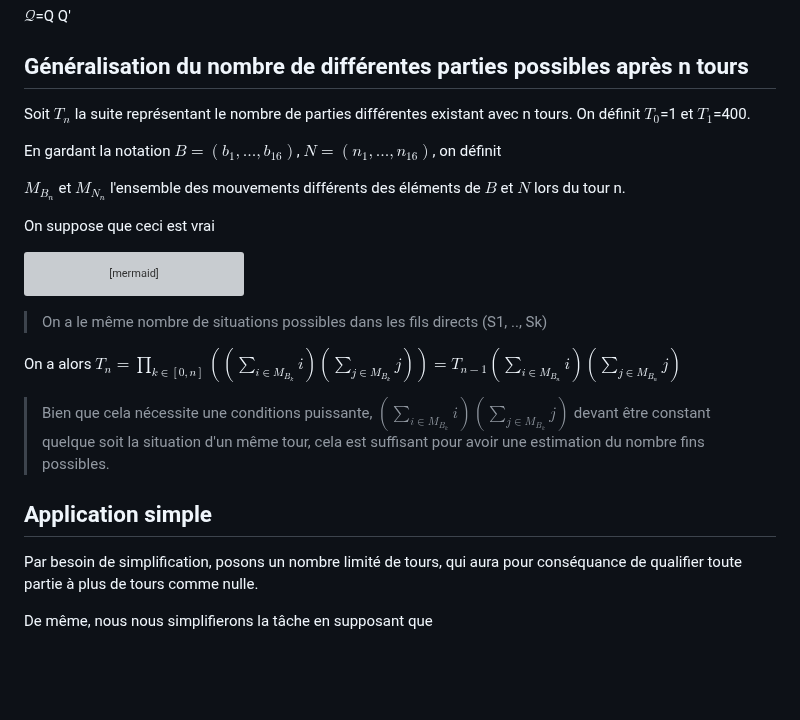
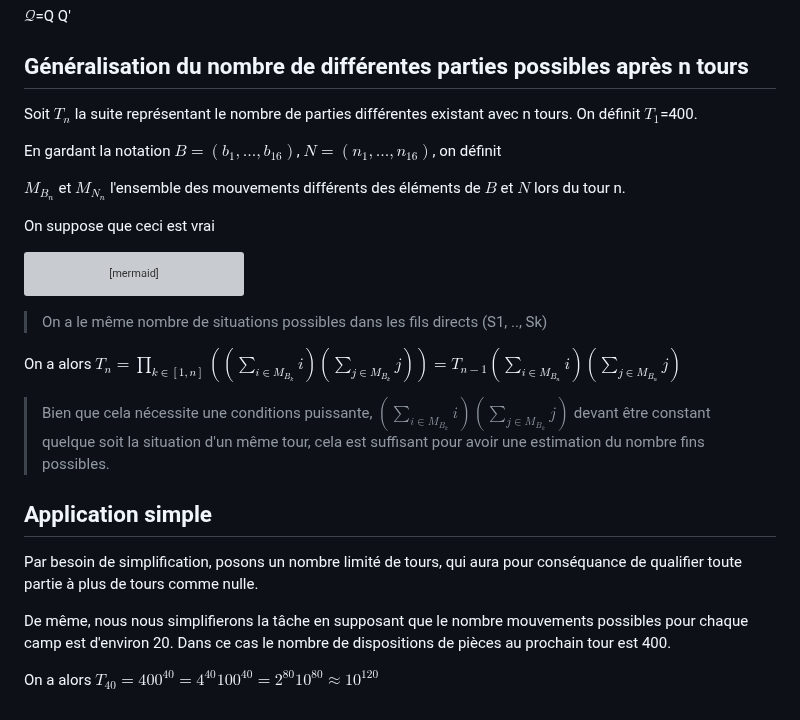
Before and after one commit to Dovalek/TIPE, a Markdown page: nombreCoups.md, the part around the change. Drawn GitHub-style; blank space fills up the shorter version; grey boxes are pictures that could not be loaded.

````diff
--- a/nombreCoups.md
+++ b/nombreCoups.md
@@ -42,7 +42,7 @@ $\mathcal{Q}$=Q Q'
 ## Généralisation du nombre de différentes parties possibles après n tours
 
 Soit $T_n$ la suite représentant le nombre de parties différentes existant avec n tours.
-On définit $T_0$=1 et $T_1$=400.
+On définit $T_1$=400.
 
 En gardant la notation $B = (b_1, ..., b_{16})$, $N = (n_1, ..., n_{16})$, on définit
 
@@ -64,7 +64,7 @@ B-->K(Une situation du tour i+2)
 ```
 > On a le même nombre de situations possibles dans les fils directs (S1, .., Sk)
 
-On a alors $T_n = \prod_{k\in[0, n]} ((\sum_{i\in M_{B_k}}{i})(\sum_{j\in M_{B_k}}{j})) = T_{n-1} (\sum_{i\in M_{B_n}}{i})(\sum_{j\in M_{B_n}}{j})$
+On a alors $T_n = \prod_{k\in[1, n]} ((\sum_{i\in M_{B_k}}{i})(\sum_{j\in M_{B_k}}{j})) = T_{n-1} (\sum_{i\in M_{B_n}}{i})(\sum_{j\in M_{B_n}}{j})$
 
 > Bien que cela nécessite une conditions puissante, $(\sum_{i\in M_{B_k}}{i})(\sum_{j\in M_{B_k}}{j})$ devant être constant quelque soit la situation d'un même tour, cela est suffisant pour avoir une estimation du nombre fins possibles.
 
@@ -72,4 +72,7 @@ On a alors $T_n = \prod_{k\in[0, n]} ((\sum_{i\in M_{B_k}}{i})(\sum_{j\in M_{B_k
 
 Par besoin de simplification, posons un nombre limité de tours, qui aura pour conséquance de qualifier toute partie à plus de tours comme nulle.
 
-De même, nous nous simplifierons la tâche en supposant que
+De même, nous nous simplifierons la tâche en supposant que le nombre mouvements possibles pour chaque camp est d'environ 20.
+Dans ce cas le nombre de dispositions de pièces au prochain tour est 400.
+
+On a alors $T_{40} = 400^{40} = 4^{40}100^{40} = 2^{80}10^{80} \approx 10^{120}$
````
